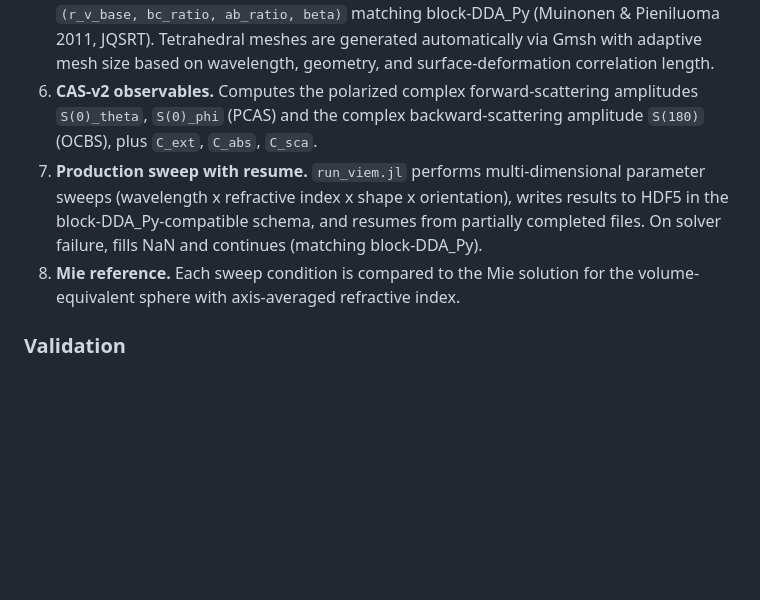
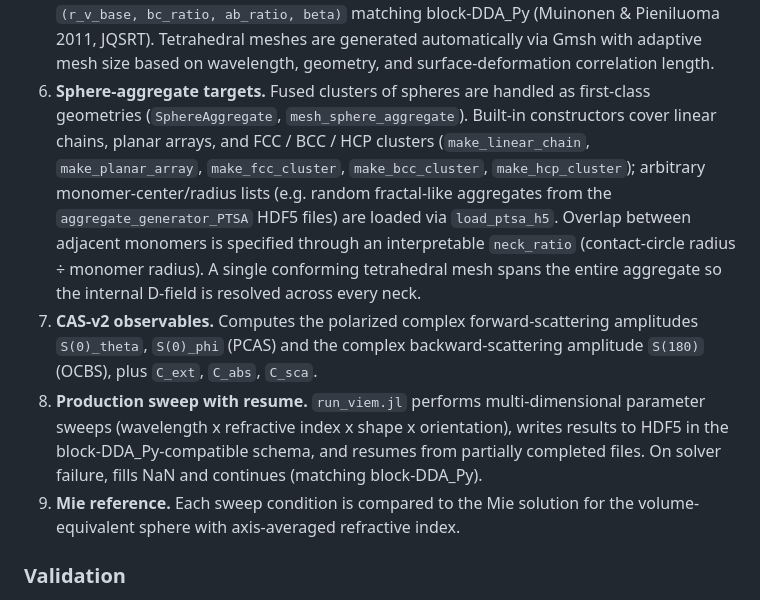
Before and after one commit to NobuhiroMoteki/block-VIEM.jl, a Markdown page: README.md, the part around the change. GitHub-like rendering; blank space fills up the shorter version.

Commit message:
docs(readme): add sphere-aggregate entry to Features
List sphere-aggregate scattering as a first-class feature, covering:
- `SphereAggregate` / `mesh_sphere_aggregate` entry points
- deterministic constructors: linear chain, planar array,
  FCC / BCC / HCP clusters
- arbitrary monomer-center / radius lists via `load_ptsa_h5`
- `neck_ratio`-based overlap specification
- conforming tetrahedral mesh spanning the whole aggregate

Renumber the remaining list items accordingly.

```diff
--- a/README.md
+++ b/README.md
@@ -35,16 +35,28 @@ so downstream analysis pipelines work with either without modification.
    block-DDA_Py (Muinonen & Pieniluoma 2011, JQSRT). Tetrahedral meshes
    are generated automatically via Gmsh with adaptive mesh size based on
    wavelength, geometry, and surface-deformation correlation length.
-6. **CAS-v2 observables.** Computes the polarized complex forward-scattering
+6. **Sphere-aggregate targets.** Fused clusters of spheres are handled
+   as first-class geometries (`SphereAggregate`, `mesh_sphere_aggregate`).
+   Built-in constructors cover linear chains, planar arrays, and
+   FCC / BCC / HCP clusters (`make_linear_chain`, `make_planar_array`,
+   `make_fcc_cluster`, `make_bcc_cluster`, `make_hcp_cluster`);
+   arbitrary monomer-center/radius lists (e.g. random fractal-like
+   aggregates from the `aggregate_generator_PTSA` HDF5 files) are
+   loaded via `load_ptsa_h5`. Overlap between adjacent monomers is
+   specified through an interpretable `neck_ratio` (contact-circle
+   radius ÷ monomer radius). A single conforming tetrahedral mesh
+   spans the entire aggregate so the internal D-field is resolved
+   across every neck.
+7. **CAS-v2 observables.** Computes the polarized complex forward-scattering
    amplitudes `S(0)_theta`, `S(0)_phi` (PCAS) and the complex
    backward-scattering amplitude `S(180)` (OCBS), plus `C_ext`, `C_abs`,
    `C_sca`.
-7. **Production sweep with resume.** `run_viem.jl` performs multi-dimensional
+8. **Production sweep with resume.** `run_viem.jl` performs multi-dimensional
    parameter sweeps (wavelength x refractive index x shape x orientation),
    writes results to HDF5 in the block-DDA_Py-compatible schema, and
    resumes from partially completed files. On solver failure, fills NaN and
    continues (matching block-DDA_Py).
-8. **Mie reference.** Each sweep condition is compared to the Mie solution
+9. **Mie reference.** Each sweep condition is compared to the Mie solution
    for the volume-equivalent sphere with axis-averaged refractive index.
 
 ### Validation
```
